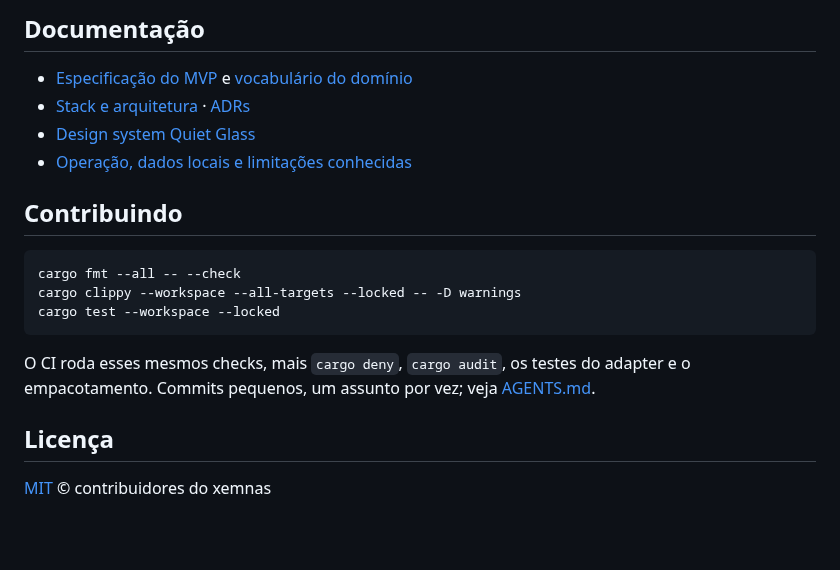
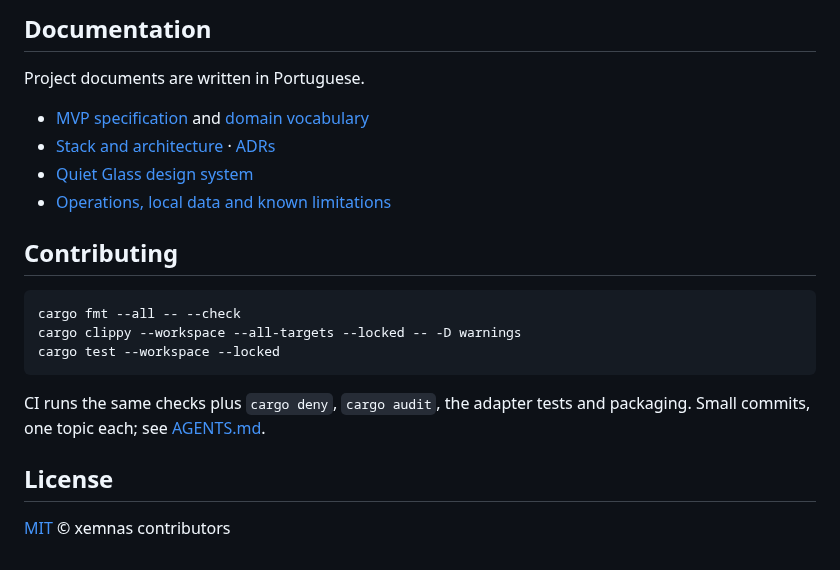
Before and after one commit to pablozr/xemnas, a Markdown page: README.md, the part around one of its changes. Drawn GitHub-style; blank space fills up the shorter version.

````diff
--- a/README.md
+++ b/README.md
@@ -125,12 +127,14 @@ Monólito modular em Rust com camadas verificadas por teste de arquitetura.
 
-## Documentação
+## Documentation
 
-- [Especificação do MVP](docs/MVP-SPEC.md) e [vocabulário do domínio](docs/CONTEXT.md)
-- [Stack e arquitetura](docs/stack-e-arquitetura-rust-gpui.md) · [ADRs](docs/adr/)
-- [Design system Quiet Glass](docs/design-system-quiet-glass.md)
-- [Operação, dados locais e limitações conhecidas](docs/operacao.md)
+Project documents are written in Portuguese.
 
-## Contribuindo
+- [MVP specification](docs/MVP-SPEC.md) and [domain vocabulary](docs/CONTEXT.md)
+- [Stack and architecture](docs/stack-e-arquitetura-rust-gpui.md) · [ADRs](docs/adr/)
+- [Quiet Glass design system](docs/design-system-quiet-glass.md)
+- [Operations, local data and known limitations](docs/operacao.md)
+
+## Contributing
 
 ```powershell
 cargo fmt --all -- --check
@@ -138,9 +142,9 @@ cargo clippy --workspace --all-targets --locked -- -D warnings
 cargo test --workspace --locked
 ```
 
-O CI roda esses mesmos checks, mais `cargo deny`, `cargo audit`, os testes do adapter e o
-empacotamento. Commits pequenos, um assunto por vez; veja [AGENTS.md](AGENTS.md).
+CI runs the same checks plus `cargo deny`, `cargo audit`, the adapter tests and packaging.
+Small commits, one topic each; see [AGENTS.md](AGENTS.md).
 
-## Licença
+## License
 
-[MIT](LICENSE) © contribuidores do xemnas
+[MIT](LICENSE) © xemnas contributors
````
Also changed, not shown: other parts of README.md (+73 -71 lines), docs/assets/readme/banner.png, docs/assets/readme/decisions.png, docs/assets/readme/review.png, docs/assets/readme/settings.png.
